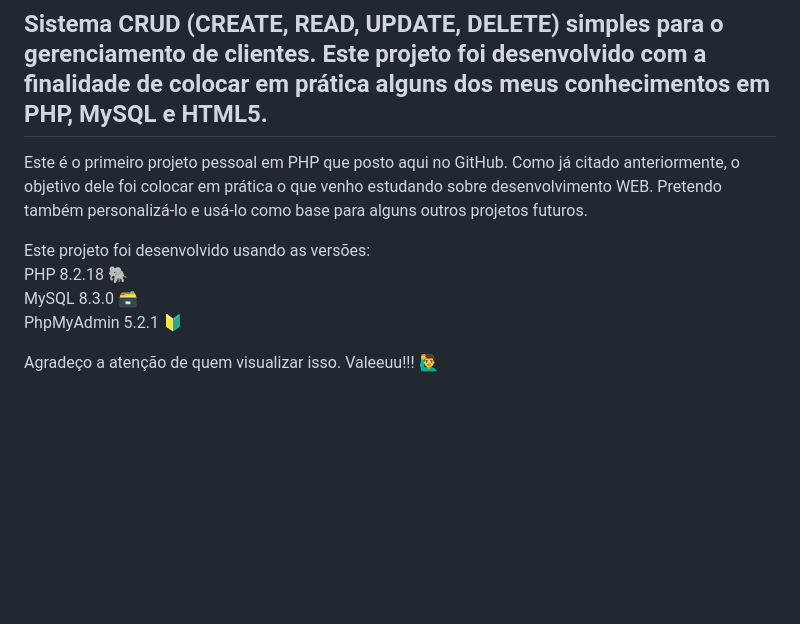
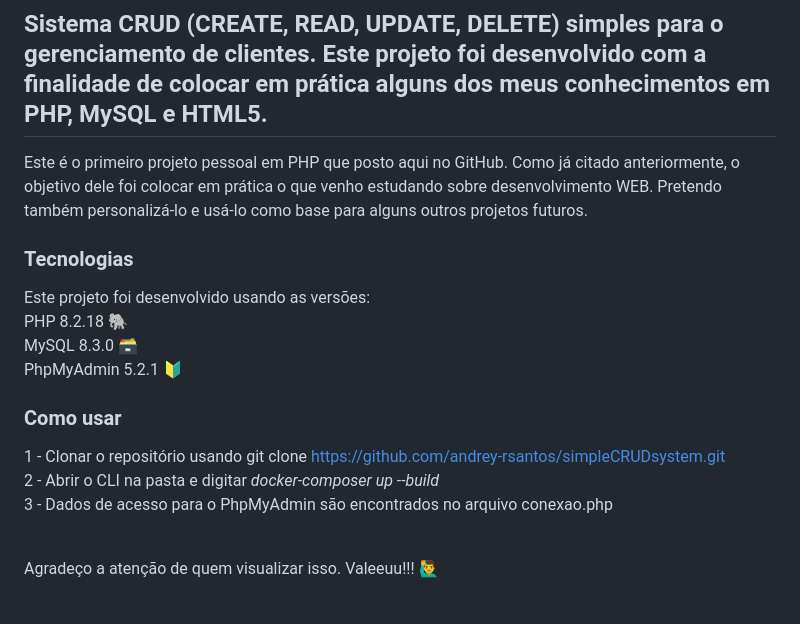
Before and after one commit to andrey-rsantos/simpleCRUDsystem, a Markdown page: README.md, the part around the change. GitHub-like rendering; blank space fills up the shorter version.

Commit message:
NEW README

```diff
--- a/src/README.md
+++ b/README.md
@@ -3,10 +3,19 @@
 ## Sistema CRUD (CREATE, READ, UPDATE, DELETE) simples para o gerenciamento de clientes. Este projeto foi desenvolvido com a finalidade de colocar em prática alguns dos meus conhecimentos em PHP, MySQL e HTML5.
 Este é o primeiro projeto pessoal em PHP que posto aqui no GitHub. Como já citado anteriormente, o objetivo dele foi colocar em prática o que venho estudando sobre desenvolvimento WEB. Pretendo também personalizá-lo e usá-lo como base para alguns outros projetos futuros.
 
+### Tecnologias
 Este projeto foi desenvolvido usando as versões:<br>
 PHP 8.2.18 🐘<br>
 MySQL 8.3.0 🗃️<br>
 PhpMyAdmin 5.2.1 🔰
+
+### Como usar
+1 - Clonar o repositório usando git clone https://github.com/andrey-rsantos/simpleCRUDsystem.git
+<br>
+2 - Abrir o CLI na pasta e digitar _docker-composer up --build_
+<br>
+3 - Dados de acesso para o PhpMyAdmin são encontrados no arquivo conexao.php
+<br><br>
 
 Agradeço a atenção de quem visualizar isso. Valeeuu!!! 🙋‍♂️
 <br><br>
```
